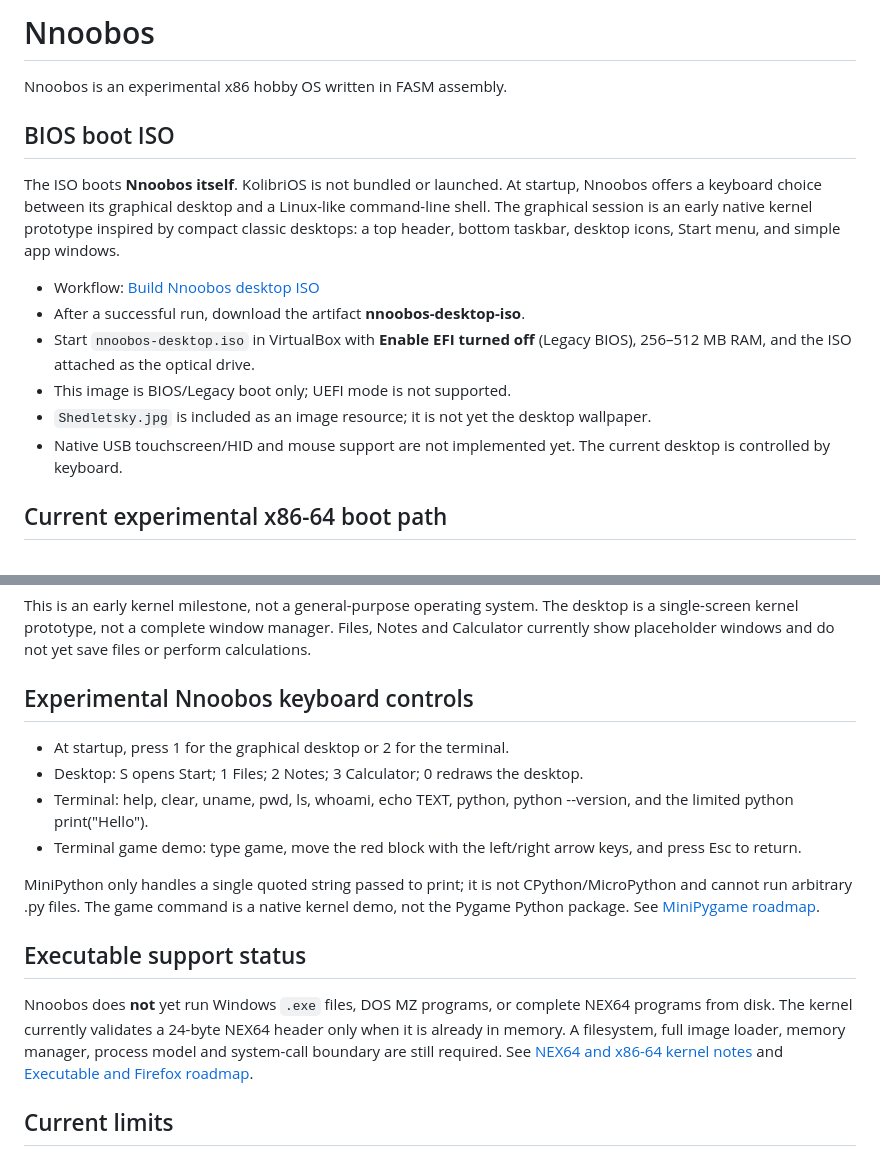
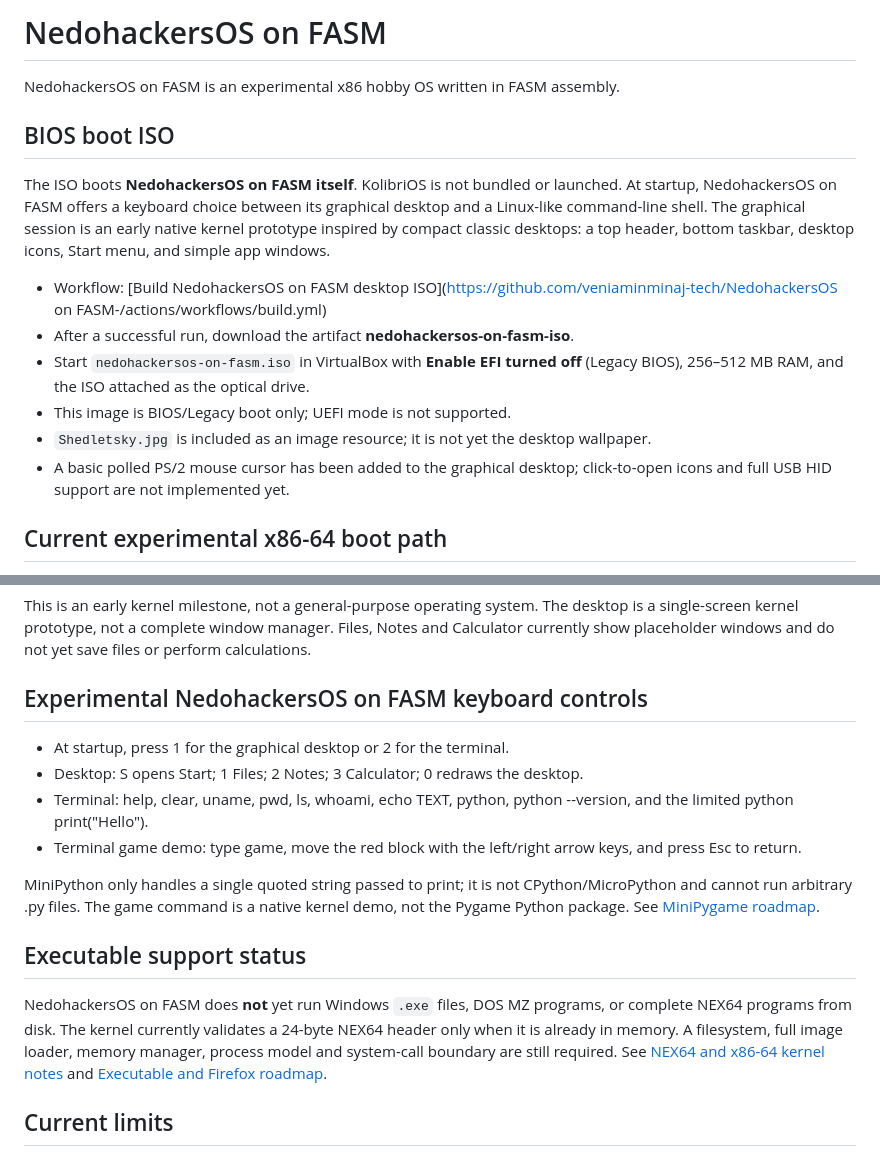
Before and after one commit to veniaminminaj-tech/Nnoobos-, a Markdown page: README.md, 2 parts joined by grey strips. GitHub-like rendering.

Commit message:
Rename OS branding to NedohackersOS on FASM

```diff
--- a/README.md
+++ b/README.md
@@ -1,17 +1,17 @@
-# Nnoobos
+# NedohackersOS on FASM
 
-Nnoobos is an experimental x86 hobby OS written in FASM assembly.
+NedohackersOS on FASM is an experimental x86 hobby OS written in FASM assembly.
 
 ## BIOS boot ISO
 
-The ISO boots **Nnoobos itself**. KolibriOS is not bundled or launched. At startup, Nnoobos offers a keyboard choice between its graphical desktop and a Linux-like command-line shell. The graphical session is an early native kernel prototype inspired by compact classic desktops: a top header, bottom taskbar, desktop icons, Start menu, and simple app windows.
+The ISO boots **NedohackersOS on FASM itself**. KolibriOS is not bundled or launched. At startup, NedohackersOS on FASM offers a keyboard choice between its graphical desktop and a Linux-like command-line shell. The graphical session is an early native kernel prototype inspired by compact classic desktops: a top header, bottom taskbar, desktop icons, Start menu, and simple app windows.
 
-- Workflow: [Build Nnoobos desktop ISO](https://github.com/veniaminminaj-tech/Nnoobos-/actions/workflows/build.yml)
-- After a successful run, download the artifact **nnoobos-desktop-iso**.
-- Start `nnoobos-desktop.iso` in VirtualBox with **Enable EFI turned off** (Legacy BIOS), 256–512 MB RAM, and the ISO attached as the optical drive.
+- Workflow: [Build NedohackersOS on FASM desktop ISO](https://github.com/veniaminminaj-tech/NedohackersOS on FASM-/actions/workflows/build.yml)
+- After a successful run, download the artifact **nedohackersos-on-fasm-iso**.
+- Start `nedohackersos-on-fasm.iso` in VirtualBox with **Enable EFI turned off** (Legacy BIOS), 256–512 MB RAM, and the ISO attached as the optical drive.
 - This image is BIOS/Legacy boot only; UEFI mode is not supported.
 - `Shedletsky.jpg` is included as an image resource; it is not yet the desktop wallpaper.
-- Native USB touchscreen/HID and mouse support are not implemented yet. The current desktop is controlled by keyboard.
+- A basic polled PS/2 mouse cursor has been added to the graphical desktop; click-to-open icons and full USB HID support are not implemented yet.
 
 ## Current experimental x86-64 boot path
 
@@ -22,7 +22,7 @@ The ISO boots **Nnoobos itself**. KolibriOS is not bundled or launched. At start
 
 This is an early kernel milestone, not a general-purpose operating system. The desktop is a single-screen kernel prototype, not a complete window manager. Files, Notes and Calculator currently show placeholder windows and do not yet save files or perform calculations.
 
-## Experimental Nnoobos keyboard controls
+## Experimental NedohackersOS on FASM keyboard controls
 
 - At startup, press 1 for the graphical desktop or 2 for the terminal.
 - Desktop: S opens Start; 1 Files; 2 Notes; 3 Calculator; 0 redraws the desktop.
@@ -33,7 +33,7 @@ MiniPython only handles a single quoted string passed to print; it is not CPytho
 
 ## Executable support status
 
-Nnoobos does **not** yet run Windows `.exe` files, DOS MZ programs, or complete NEX64 programs from disk. The kernel currently validates a 24-byte NEX64 header only when it is already in memory. A filesystem, full image loader, memory manager, process model and system-call boundary are still required. See [NEX64 and x86-64 kernel notes](docs/X86_64_AND_NEX64.md) and [Executable and Firefox roadmap](docs/EXECUTABLES_AND_FIREFOX.md).
+NedohackersOS on FASM does **not** yet run Windows `.exe` files, DOS MZ programs, or complete NEX64 programs from disk. The kernel currently validates a 24-byte NEX64 header only when it is already in memory. A filesystem, full image loader, memory manager, process model and system-call boundary are still required. See [NEX64 and x86-64 kernel notes](docs/X86_64_AND_NEX64.md) and [Executable and Firefox roadmap](docs/EXECUTABLES_AND_FIREFOX.md).
 
 ## Current limits
 
```
